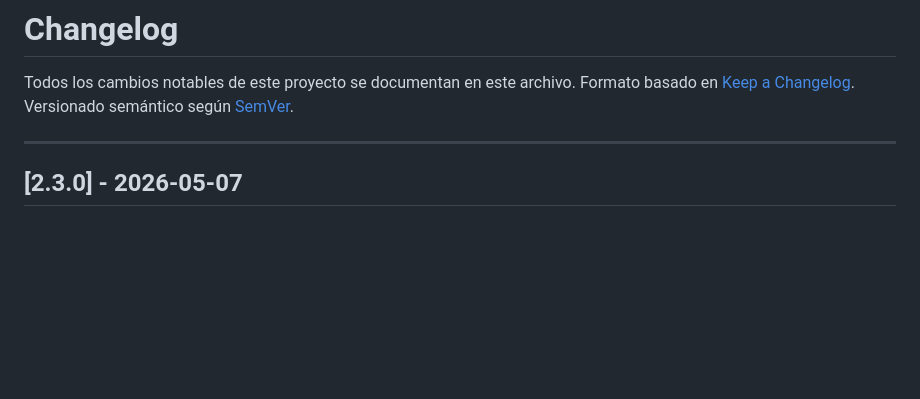
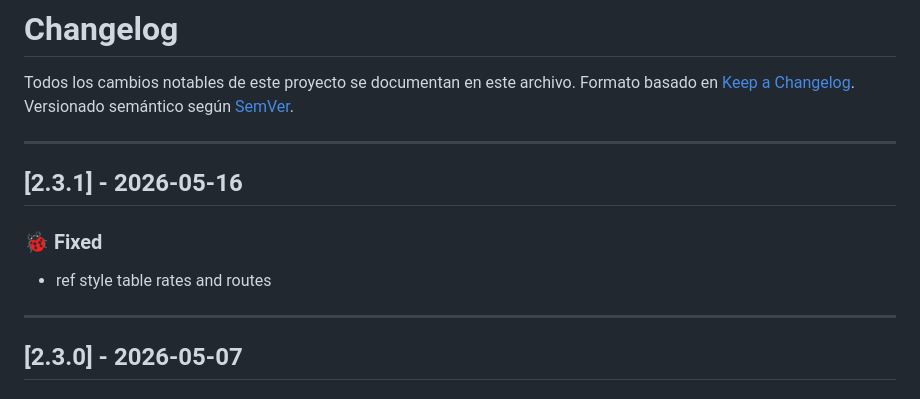
Before and after one commit to ucal-systems-engineering-1st/yunnan-lucky-air, a Markdown page: CHANGELOG.md, the part around the change. Drawn GitHub-style; blank space fills up the shorter version.

Commit message:
chore(release): update CHANGELOG.md for v2.3.1 [skip ci]

```diff
--- a/CHANGELOG.md
+++ b/CHANGELOG.md
@@ -3,6 +3,14 @@
 Todos los cambios notables de este proyecto se documentan en este archivo.
 Formato basado en [Keep a Changelog](https://keepachangelog.com/en/1.0.0/).
 Versionado semántico según [SemVer](https://semver.org/).
+
+---
+
+## [2.3.1] - 2026-05-16
+
+### 🐞 Fixed
+
+- ref style table rates and routes
 
 ---
 
```
